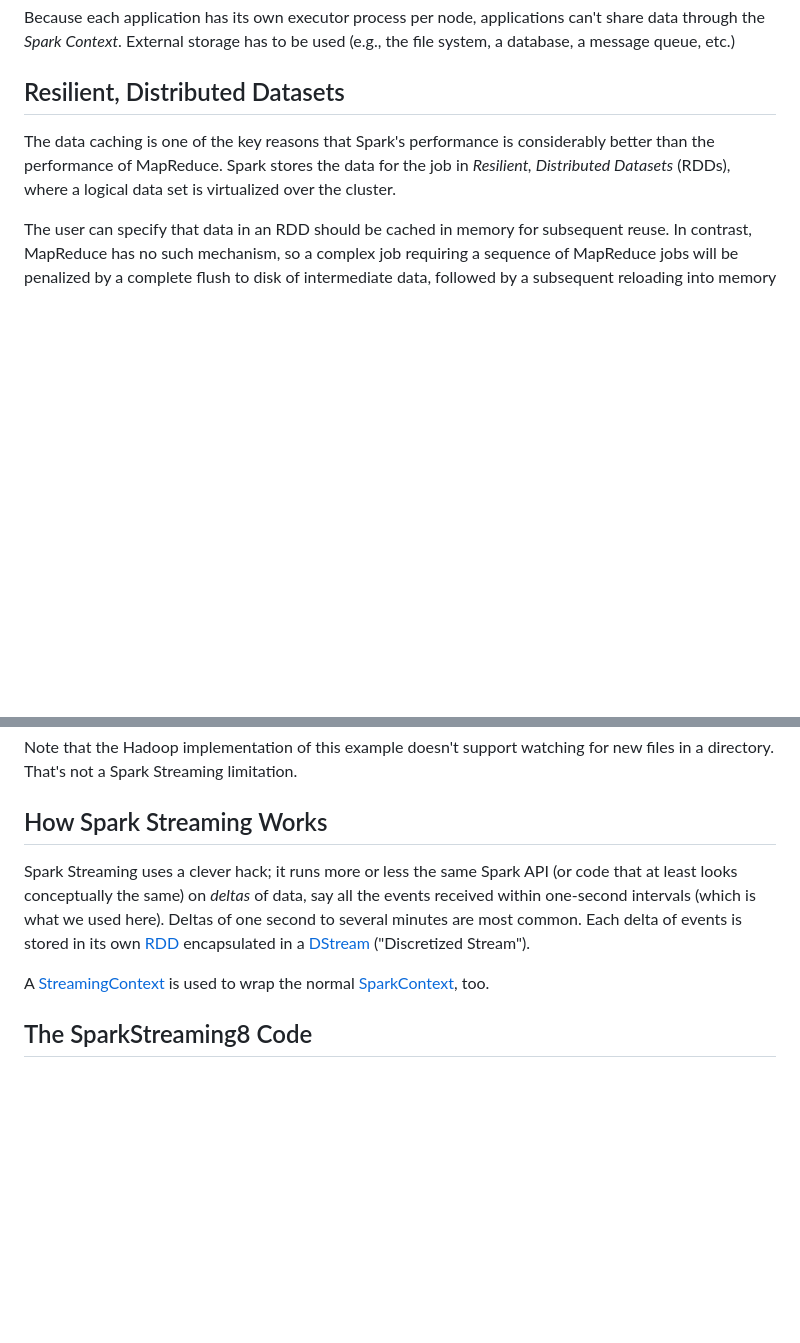
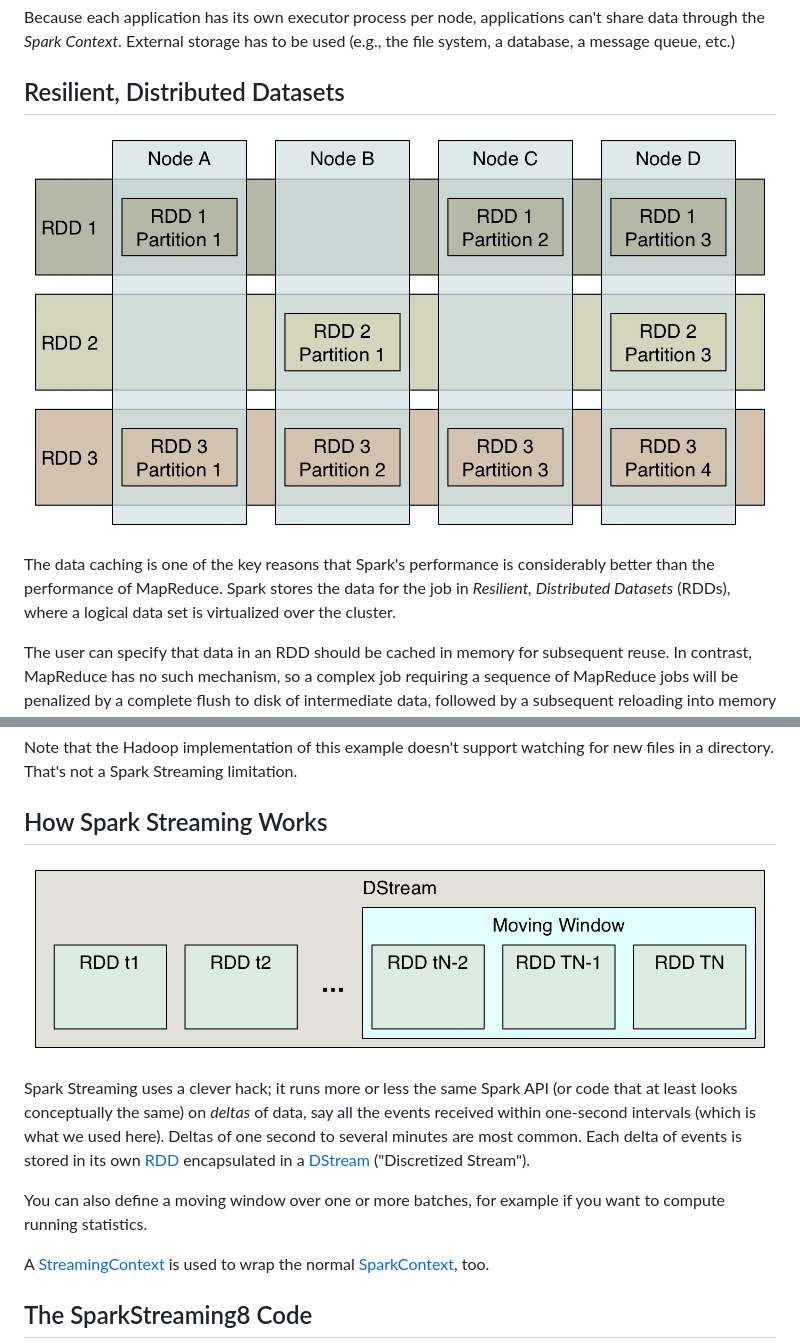
Before and after one commit to deanwampler/spark-scala-tutorial, a Markdown page: tutorial/README.md, 2 parts joined by grey strips. Drawn GitHub-style; pictures changed too: images/DStream.jpg (added), images/RDD.jpg (added); blank space fills up the shorter version.

Commit message:
Added RDD and DStream images.

```diff
--- a/tutorial/README.md
+++ b/tutorial/README.md
@@ -156,6 +156,8 @@ The *Cluster Manager* allocates resources. An *Executor* JVM process is created
 Because each application has its own executor process per node, applications can't share data through the *Spark Context*. External storage has to be used (e.g., the file system, a database, a message queue, etc.)
 
 ## Resilient, Distributed Datasets
+
+![Three RDDs Partitioned Across a Cluster of Four Nodes](../images/RDD.jpg)
 
 The data caching is one of the key reasons that Spark's performance is considerably better than the performance of MapReduce. Spark stores the data for the job in *Resilient, Distributed Datasets* (RDDs), where a logical data set is virtualized over the cluster.
 
@@ -1175,7 +1177,11 @@ Note that the Hadoop implementation of this example doesn't support watching for
 
 ## How Spark Streaming Works
 
+![DStream with N RDDs](../images/DStream.jpg)
+
 Spark Streaming uses a clever hack; it runs more or less the same Spark API (or code that at least looks conceptually the same) on *deltas* of data, say all the events received within one-second intervals (which is what we used here). Deltas of one second to several minutes are most common. Each delta of events is stored in its own [RDD](http://spark.apache.org/docs/latest/api/scala/index.html#org.apache.spark.rdd.RDD) encapsulated in a [DStream](http://spark.apache.org/docs/latest/api/scala/index.html#org.apache.spark.streaming.dstream.DStream) ("Discretized Stream").
+
+You can also define a moving window over one or more batches, for example if you want to compute running statistics.
 
 A [StreamingContext](http://spark.apache.org/docs/latest/api/scala/index.html#org.apache.spark.streaming.StreamingContext) is used to wrap the normal [SparkContext](http://spark.apache.org/docs/latest/api/scala/index.html#org.apache.spark.SparkContext), too.
 
```
Also changed, not shown: 3 other files.
